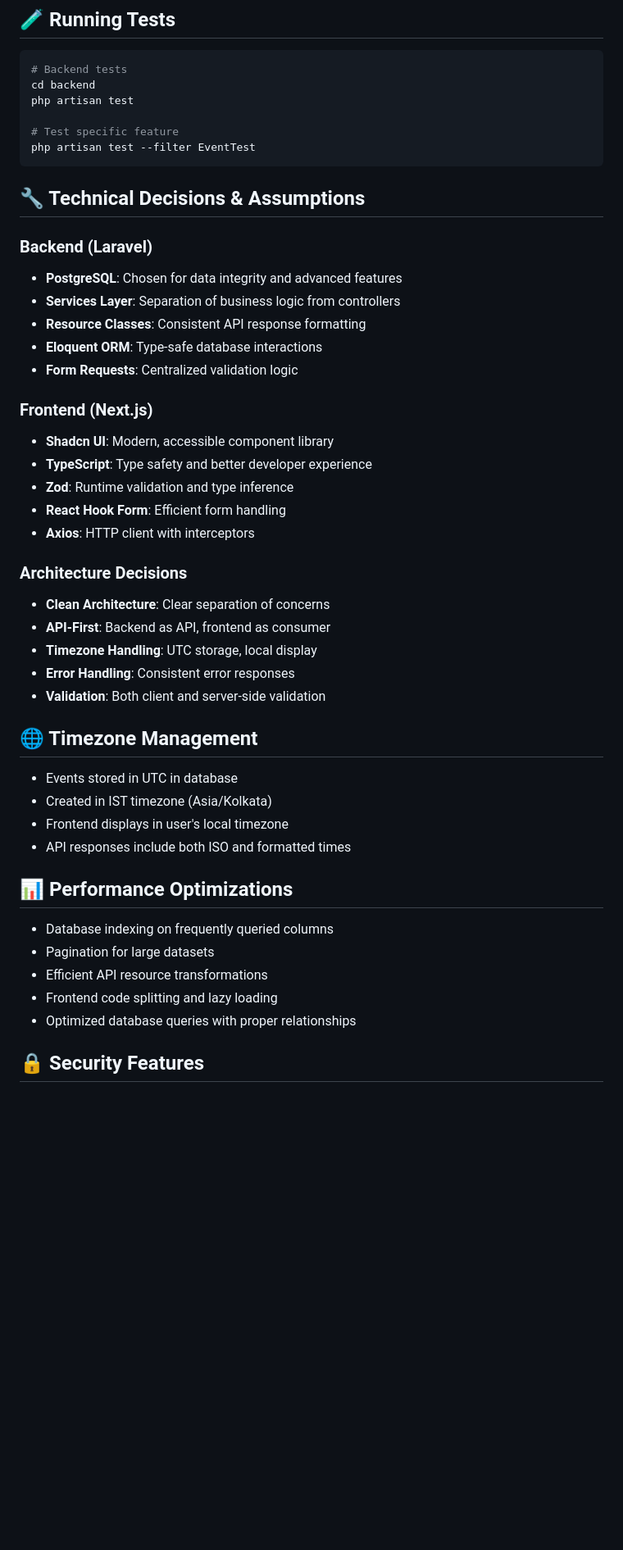
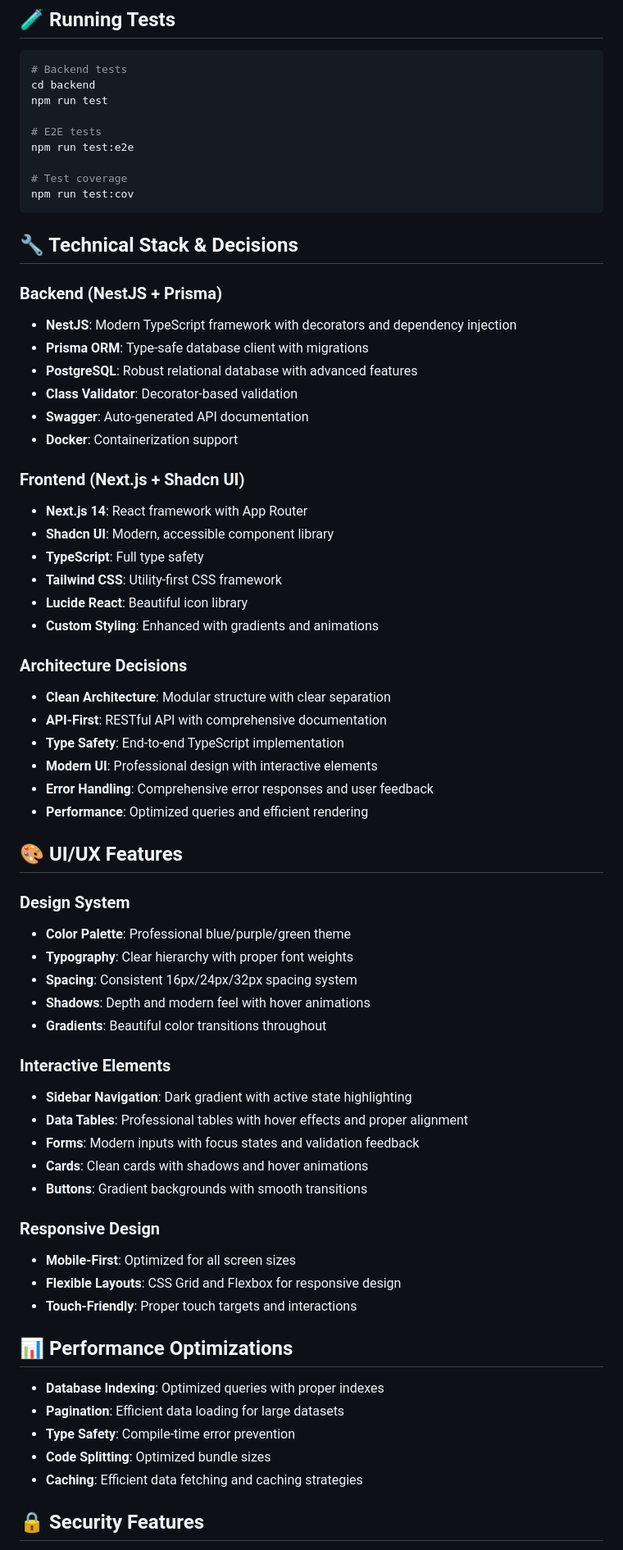
Before and after one commit to Yashvanth-R/event-management-system, a Markdown page: README.md, the part around one of its changes. Shown at 82% size. GitHub-like rendering; blank space fills up the shorter version.

````diff
--- a/README.md
+++ b/README.md
@@ -134,49 +158,69 @@ CREATE INDEX idx_attendees_event_id ON attendees(event_id);
 ```bash
 # Backend tests
 cd backend
-php artisan test
+npm run test
 
-# Test specific feature
-php artisan test --filter EventTest
+# E2E tests
+npm run test:e2e
+
+# Test coverage
+npm run test:cov
 ```
 
-## 🔧 Technical Decisions & Assumptions
+## 🔧 Technical Stack & Decisions
 
-### Backend (Laravel)
-- **PostgreSQL**: Chosen for data integrity and advanced features
-- **Services Layer**: Separation of business logic from controllers
-- **Resource Classes**: Consistent API response formatting
-- **Eloquent ORM**: Type-safe database interactions
-- **Form Requests**: Centralized validation logic
+### Backend (NestJS + Prisma)
+- **NestJS**: Modern TypeScript framework with decorators and dependency injection
+- **Prisma ORM**: Type-safe database client with migrations
+- **PostgreSQL**: Robust relational database with advanced features
+- **Class Validator**: Decorator-based validation
+- **Swagger**: Auto-generated API documentation
+- **Docker**: Containerization support
 
-### Frontend (Next.js)
+### Frontend (Next.js + Shadcn UI)
+- **Next.js 14**: React framework with App Router
 - **Shadcn UI**: Modern, accessible component library
-- **TypeScript**: Type safety and better developer experience
-- **Zod**: Runtime validation and type inference
-- **React Hook Form**: Efficient form handling
-- **Axios**: HTTP client with interceptors
+- **TypeScript**: Full type safety
+- **Tailwind CSS**: Utility-first CSS framework
+- **Lucide React**: Beautiful icon library
+- **Custom Styling**: Enhanced with gradients and animations
 
 ### Architecture Decisions
-- **Clean Architecture**: Clear separation of concerns
-- **API-First**: Backend as API, frontend as consumer
-- **Timezone Handling**: UTC storage, local display
-- **Error Handling**: Consistent error responses
-- **Validation**: Both client and server-side validation
+- **Clean Architecture**: Modular structure with clear separation
+- **API-First**: RESTful API with comprehensive documentation
+- **Type Safety**: End-to-end TypeScript implementation
+- **Modern UI**: Professional design with interactive elements
+- **Error Handling**: Comprehensive error responses and user feedback
+- **Performance**: Optimized queries and efficient rendering
 
-## 🌐 Timezone Management
+## 🎨 UI/UX Features
 
-- Events stored in UTC in database
-- Created in IST timezone (Asia/Kolkata)
-- Frontend displays in user's local timezone
-- API responses include both ISO and formatted times
+### Design System
+- **Color Palette**: Professional blue/purple/green theme
+- **Typography**: Clear hierarchy with proper font weights
+- **Spacing**: Consistent 16px/24px/32px spacing system
+- **Shadows**: Depth and modern feel with hover animations
+- **Gradients**: Beautiful color transitions throughout
+
+### Interactive Elements
+- **Sidebar Navigation**: Dark gradient with active state highlighting
+- **Data Tables**: Professional tables with hover effects and proper alignment
+- **Forms**: Modern inputs with focus states and validation feedback
+- **Cards**: Clean cards with shadows and hover animations
+- **Buttons**: Gradient backgrounds with smooth transitions
+
+### Responsive Design
+- **Mobile-First**: Optimized for all screen sizes
+- **Flexible Layouts**: CSS Grid and Flexbox for responsive design
+- **Touch-Friendly**: Proper touch targets and interactions
 
 ## 📊 Performance Optimizations
 
-- Database indexing on frequently queried columns
-- Pagination for large datasets
-- Efficient API resource transformations
-- Frontend code splitting and lazy loading
-- Optimized database queries with proper relationships
+- **Database Indexing**: Optimized queries with proper indexes
+- **Pagination**: Efficient data loading for large datasets
+- **Type Safety**: Compile-time error prevention
+- **Code Splitting**: Optimized bundle sizes
+- **Caching**: Efficient data fetching and caching strategies
 
 ## 🔒 Security Features
 
````
Also changed, not shown: other parts of README.md (+176 -111 lines).
